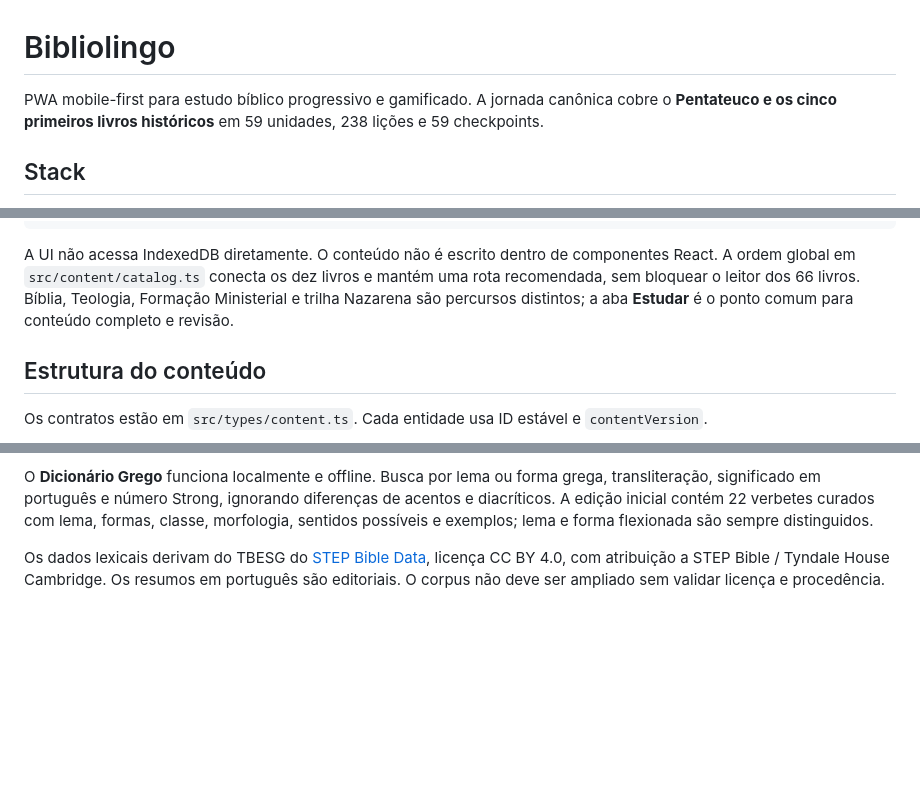
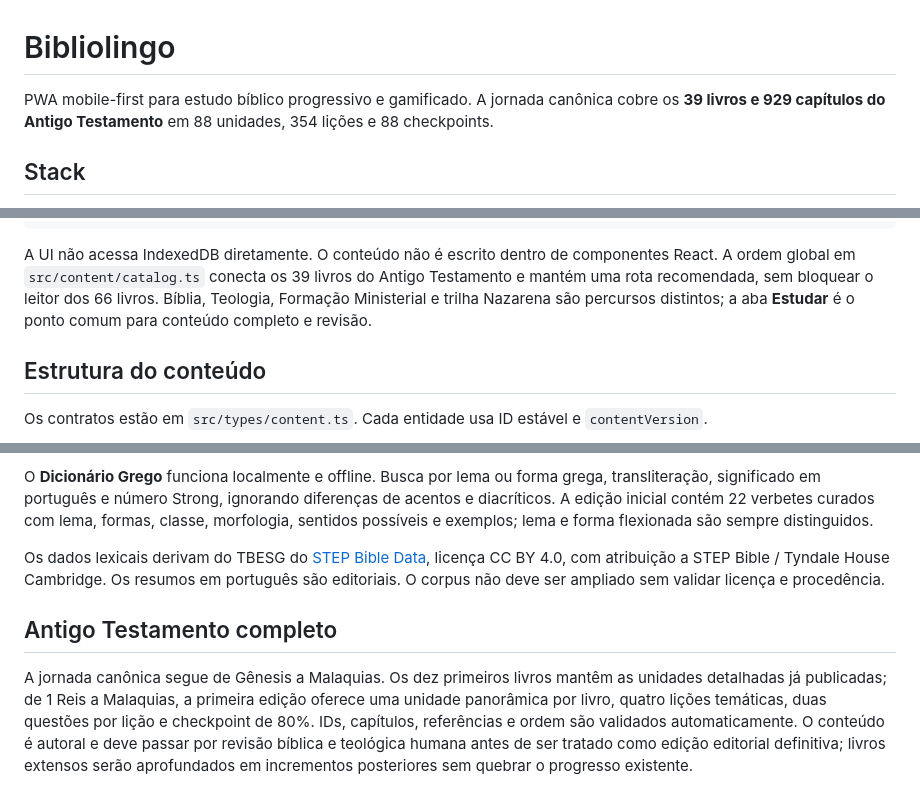
Before and after one commit to viniciusliniker1-spec/Bibliolingo, a Markdown page: README.md, 3 parts joined by grey strips. Drawn GitHub-style; blank space fills up the shorter version.

Commit message:
docs(readme): document full Old Testament coverage

````diff
--- a/README.md
+++ b/README.md
@@ -1,6 +1,6 @@
 # Bibliolingo
 
-PWA mobile-first para estudo bíblico progressivo e gamificado. A jornada canônica cobre o **Pentateuco e os cinco primeiros livros históricos** em 59 unidades, 238 lições e 59 checkpoints.
+PWA mobile-first para estudo bíblico progressivo e gamificado. A jornada canônica cobre os **39 livros e 929 capítulos do Antigo Testamento** em 88 unidades, 354 lições e 88 checkpoints.
 
 ## Stack
 
@@ -55,7 +55,7 @@ src/
 public/            manifest, service worker e ícone
 ```
 
-A UI não acessa IndexedDB diretamente. O conteúdo não é escrito dentro de componentes React. A ordem global em `src/content/catalog.ts` conecta os dez livros e mantém uma rota recomendada, sem bloquear o leitor dos 66 livros. Bíblia, Teologia, Formação Ministerial e trilha Nazarena são percursos distintos; a aba **Estudar** é o ponto comum para conteúdo completo e revisão.
+A UI não acessa IndexedDB diretamente. O conteúdo não é escrito dentro de componentes React. A ordem global em `src/content/catalog.ts` conecta os 39 livros do Antigo Testamento e mantém uma rota recomendada, sem bloquear o leitor dos 66 livros. Bíblia, Teologia, Formação Ministerial e trilha Nazarena são percursos distintos; a aba **Estudar** é o ponto comum para conteúdo completo e revisão.
 
 ## Estrutura do conteúdo
 
@@ -219,3 +219,8 @@ A rota **Grego Bíblico** contém oito unidades, 32 lições e oito checkpoints,
 O **Dicionário Grego** funciona localmente e offline. Busca por lema ou forma grega, transliteração, significado em português e número Strong, ignorando diferenças de acentos e diacríticos. A edição inicial contém 22 verbetes curados com lema, formas, classe, morfologia, sentidos possíveis e exemplos; lema e forma flexionada são sempre distinguidos.
 
 Os dados lexicais derivam do TBESG do [STEP Bible Data](https://github.com/STEPBible/STEPBible-Data), licença CC BY 4.0, com atribuição a STEP Bible / Tyndale House Cambridge. Os resumos em português são editoriais. O corpus não deve ser ampliado sem validar licença e procedência.
+
+
+## Antigo Testamento completo
+
+A jornada canônica segue de Gênesis a Malaquias. Os dez primeiros livros mantêm as unidades detalhadas já publicadas; de 1 Reis a Malaquias, a primeira edição oferece uma unidade panorâmica por livro, quatro lições temáticas, duas questões por lição e checkpoint de 80%. IDs, capítulos, referências e ordem são validados automaticamente. O conteúdo é autoral e deve passar por revisão bíblica e teológica humana antes de ser tratado como edição editorial definitiva; livros extensos serão aprofundados em incrementos posteriores sem quebrar o progresso existente.
````
